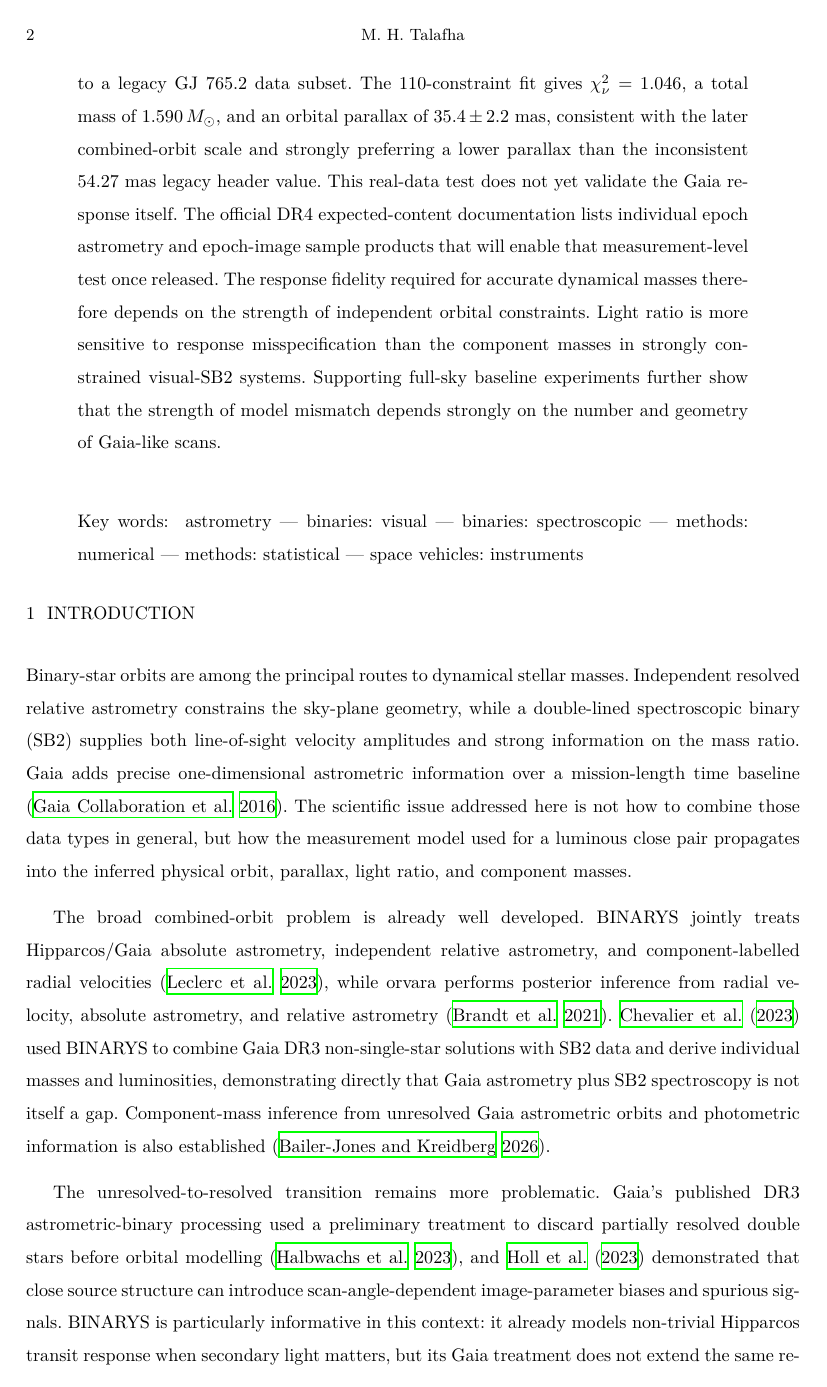
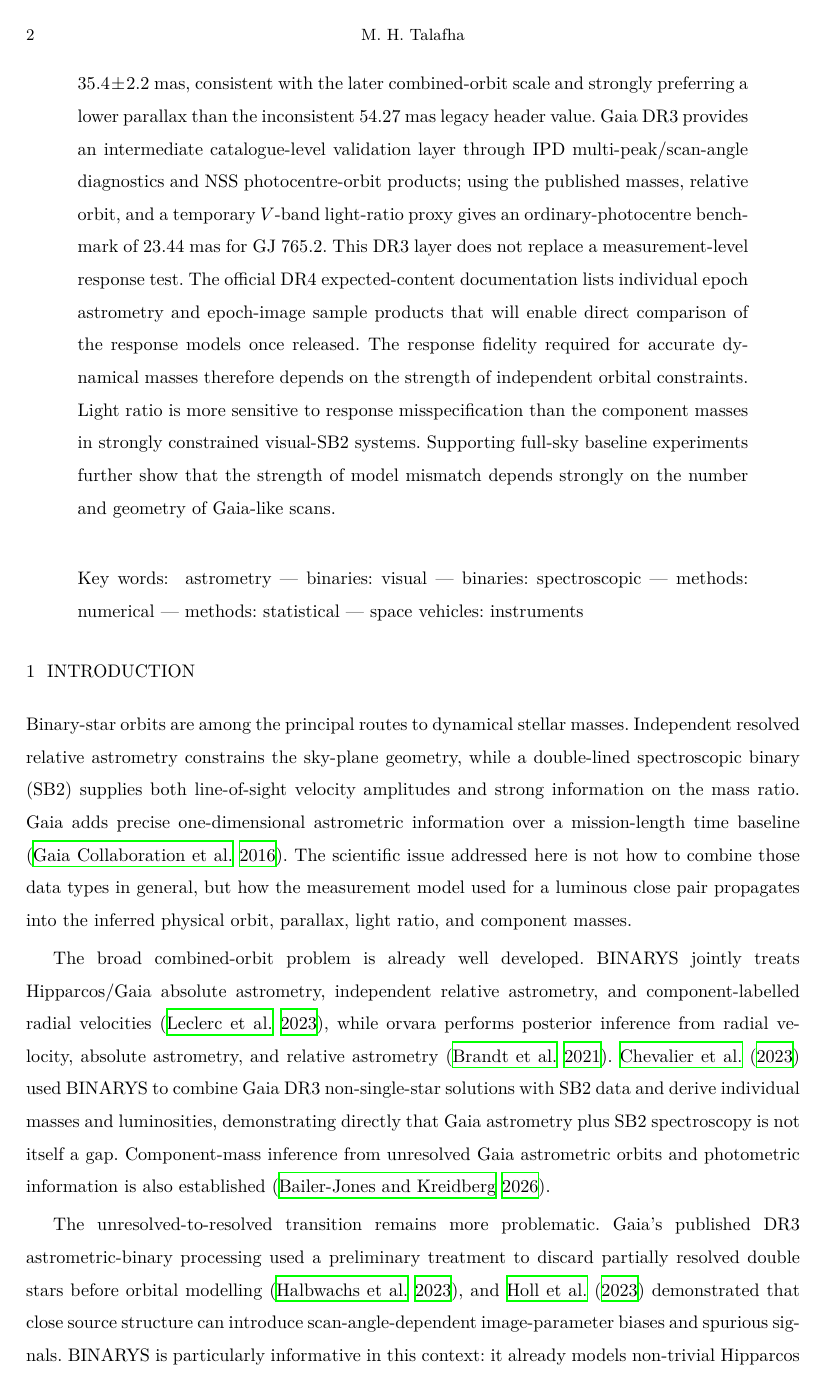
Before and after one commit to mtalafha90/RAA_Orbit_Model, a LaTeX paper (sample.tex): page 2 of 22. Compiled offline with XeLaTeX; a missing bibliography style is replaced by a similar one.

Commit message:
Reflect DR3 validation bridge in manuscript abstract

```diff
--- a/sample.tex
+++ b/sample.tex
@@ -38,7 +38,7 @@ University of Sharjah, Sharjah, United Arab Emirates\\
 Treating a luminous unresolved binary as a flux-weighted photocentre is convenient, but in the marginal-resolution regime the measured one-dimensional position can depend nonlinearly on component separation, light ratio, and scan orientation. We investigate how this measurement-model choice propagates into joint dynamical inference when Gaia-like along-scan astrometry is combined with independent resolved relative astrometry and both radial-velocity curves of an SB2. Three response models are compared on identical synthetic realizations: $\mzero$, an ordinary photocentre; $\mone$, the published equal-width one-dimensional blended-profile response; and $\mtwo$, a finite-elongation orientation-dependent Gaussian response based on the effective-width treatment of \citet{Penoyre2026}. The response widths are research-surrogate parameters, not calibrated Gaia PLSF values.
 A 720-fit response-fidelity grid spans three Gaia-band light fractions, four values of $\aalpha$, two elongations $\psfelong$, ten noise realizations, and all three fitted models. At $\betag=0.25$, $\aalpha=1$, and $\psfelong=1.5$, the photocentre model biases the median inferred masses by $-1.26\%$ and $-1.28\%$, the parallax by $+0.93\%$, and the light fraction by $-15.34\%$. The equal-width response reduces the corresponding median mass biases to $-0.03\%$ and $-0.09\%$, although it remains measurably misspecified relative to $\mtwo$ (${\rm median}\,[\chi^2_{\mone}-\chi^2_{\mtwo}]=129.3$) and retains a $-3.30\%$ light-fraction bias.
 A 270-fit control then weakens only the independent resolved-astrometry/SB2 precision. The photocentre mass biases grow from about $1.2\%$ under strong external constraints to $5$--$6\%$ under weak constraints, while the equal-width response develops residual mass biases of about $1$--$1.4\%$. The correctly specified $\mtwo$ solution remains centered on the injected parameters, with increasing random scatter as the external information weakens. A separate 100-seed matched-$\mtwo$ control gives a median parallax bias of only $+0.017\%$ with a 16--84 percentile range of $-0.127\%$ to $+0.178\%$.
-As a first real-system consistency check, the Newtonian resolved-astrometry+SB2 core is fitted to a legacy GJ~765.2 data subset. The 110-constraint fit gives $\chi^2_\nu=1.046$, a total mass of $1.590\,M_\odot$, and an orbital parallax of $35.4\pm2.2$~mas, consistent with the later combined-orbit scale and strongly preferring a lower parallax than the inconsistent 54.27~mas legacy header value. This real-data test does not yet validate the Gaia response itself. The official DR4 expected-content documentation lists individual epoch astrometry and epoch-image sample products that will enable that measurement-level test once released.
+As a first real-system consistency check, the Newtonian resolved-astrometry+SB2 core is fitted to a legacy GJ~765.2 data subset. The 110-constraint fit gives $\chi^2_\nu=1.046$, a total mass of $1.590\,M_\odot$, and an orbital parallax of $35.4\pm2.2$~mas, consistent with the later combined-orbit scale and strongly preferring a lower parallax than the inconsistent 54.27~mas legacy header value. Gaia DR3 provides an intermediate catalogue-level validation layer through IPD multi-peak/scan-angle diagnostics and NSS photocentre-orbit products; using the published masses, relative orbit, and a temporary $V$-band light-ratio proxy gives an ordinary-photocentre benchmark of 23.44~mas for GJ~765.2. This DR3 layer does not replace a measurement-level response test. The official DR4 expected-content documentation lists individual epoch astrometry and epoch-image sample products that will enable direct comparison of the response models once released.
 The response fidelity required for accurate dynamical masses therefore depends on the strength of independent orbital constraints. Light ratio is more sensitive to response misspecification than the component masses in strongly constrained visual-SB2 systems. Supporting full-sky baseline experiments further show that the strength of model mismatch depends strongly on the number and geometry of Gaia-like scans.
 \keywords{astrometry --- binaries: visual --- binaries: spectroscopic --- methods: numerical ---
 methods: statistical --- space vehicles: instruments}
```
